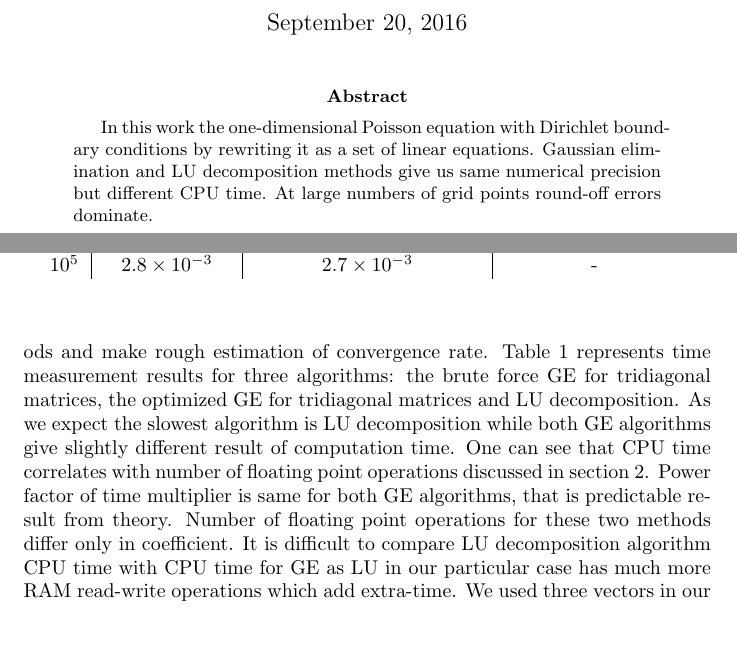
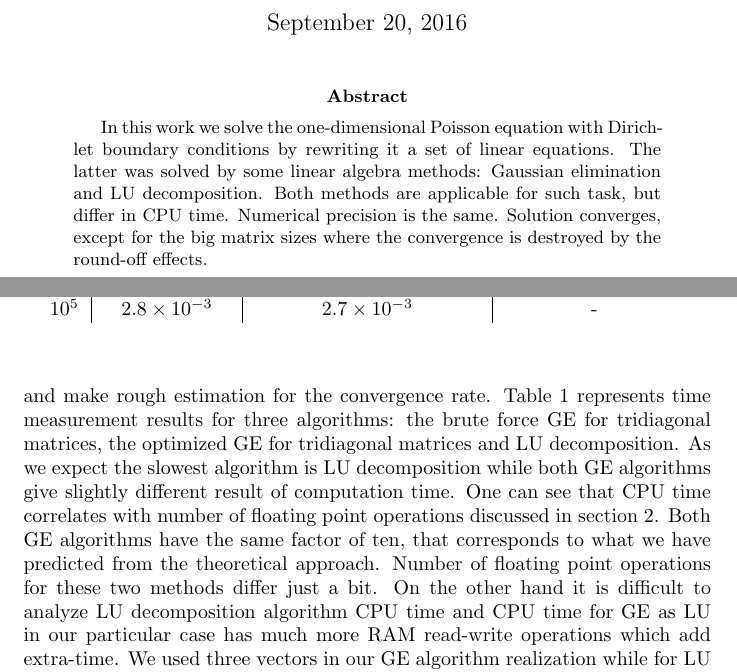
Before and after one commit to andrei-fys/fys4150_project1, a LaTeX paper (report/Project_1_fys4150_fall_2016.tex): two parts of pages 1 and 6 of 7, joined at a grey line, cut so that both start at the same text, the shorter picture padded with empty space. Compiled offline with pdfLaTeX.

Commit message:
new Abstract, some changes in R&D

```diff
--- a/report/Project_1_fys4150_fall_2016.tex
+++ b/report/Project_1_fys4150_fall_2016.tex
@@ -13,8 +13,7 @@ FYS 4150
 
 \maketitle
 \begin{abstract}
-In this work the one-dimensional Poisson equation with Dirichlet boundary conditions by rewriting it as a set of linear equations.
-Gaussian elimination and LU decomposition methods give us same numerical precision but different CPU time. At large numbers of grid points round-off errors dominate.
+In this work we solve the one-dimensional Poisson equation with Dirichlet boundary conditions by rewriting it a set of linear equations. The latter was solved by some linear algebra methods: Gaussian elimination and LU decomposition. Both methods are applicable for such task, but differ in CPU time. Numerical precision is the same. Solution converges, except for the big matrix sizes where the convergence is destroyed by the round-off effects.
 \end{abstract}
 \clearpage
 
@@ -151,8 +150,9 @@ here $ L $ is lower triangular matrix and $ U $ is upper triangular matrix. It's
 
 \section{Results and discussion}
 
-In this part we represent results obtained by Gaussian elimination and LU decomposition numerical methods. We compare efficiency of these two methods and make rough estimation of convergence rate.
-Table \ref{tab:one} represents time measurement results for three algorithms: the brute force GE for tridiagonal matrices, the optimized GE for tridiagonal matrices and LU decomposition. As we expect the slowest algorithm is LU decomposition while both GE algorithms give slightly different result of computation time. One can see that CPU time correlates with number of floating point operations discussed in section 2. Power factor of time multiplier is same for both GE algorithms, that is predictable result from theory. Number of floating point operations for these two methods differ only in coefficient. It is difficult to compare LU decomposition algorithm CPU time with CPU time for GE as LU in our particular case has much more RAM read-write operations which add extra-time. We used three vectors in our GE algorithm realization while for LU we initialized whole matrix of size $N \times N$. It leads to significant RAM requirements for big matrices regarding LU decomposition. We were unable to use LU decomposition for matrix of size $10^5 \times 10^5$ on our computer with just 8 GB of RAM while it could be possible with 80 GB of RAM. However a strong advantage of LU decomposition method is that right-hand sides are not needed to be known in advance as in GE method.
+In this part we present results obtained by Gaussian elimination and LU decomposition numerical methods. We compare efficiency of these two methods and make rough estimation for the convergence rate.
+Table \ref{tab:one} represents time measurement results for three algorithms: the brute force GE for tridiagonal matrices, the optimized GE for tridiagonal matrices and LU decomposition. As we expect the slowest algorithm is LU decomposition while both GE algorithms give slightly different result of computation time. One can see that CPU time correlates with number of floating point operations discussed in section 2.
+Both GE algorithms have the same factor of ten, that corresponds to what we have predicted from the theoretical approach. Number of floating point operations for these two methods differ just a bit. On the other hand it is difficult to analyze LU decomposition algorithm CPU time and CPU time for GE as LU in our particular case has much more RAM read-write operations which add extra-time. We used three vectors in our GE algorithm realization while for LU we initialized whole matrix of size $n \times n$. It leads to significant RAM requirements for big matrices regarding LU decomposition. We were unable to use LU decomposition for matrix of size $10^5 \times 10^5$ on our computer with just 8 GB of RAM while it could be possible with 80 GB of RAM. However a strong advantage of LU decomposition method is that right-hand sides are not needed to be known in advance as in GE method.
 In our particular case LU decomposition is rather overkill and not optimal usage of computer resources nevertheless it can be used for a smaller values of $N$ to compare results of our GE algorithm as both methods have same numerical precision.
 
 \begin{table}
```
